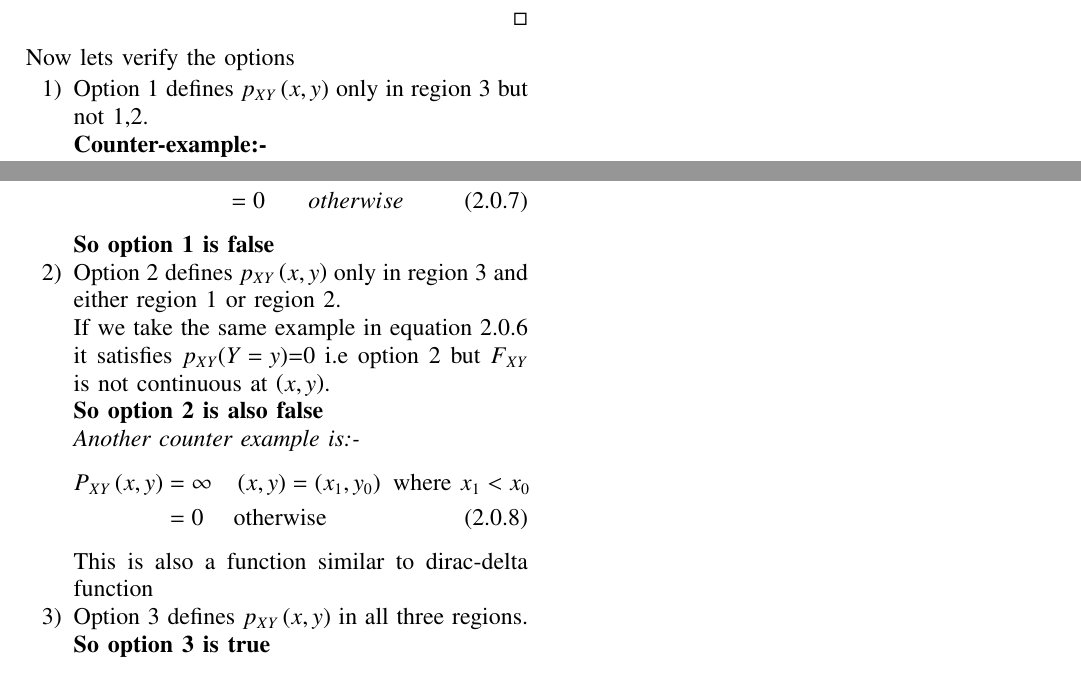
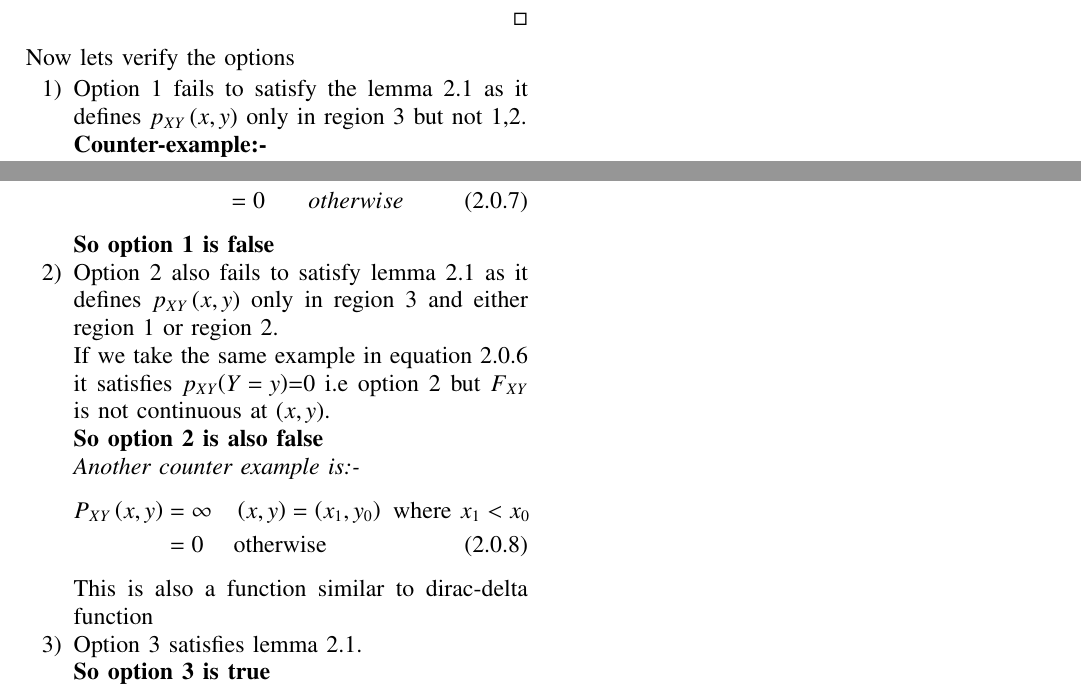
Before and after one commit to DineshAvulaMohanaDurga/AI1103, a LaTeX problem sheet (assignment_4/main.tex): two parts of page 2 of 2, joined at a grey line, cut so that both start at the same text. Compiled offline with pdfLaTeX.

Commit message:
Add files via upload

```diff
--- a/assignment_4/main.tex
+++ b/assignment_4/main.tex
@@ -204,7 +204,7 @@ $\Rightarrow$ P\brak{X,Y} should be defined over regions 1,2,3. i.e
 \end{proof}
 Now lets verify the options
 \begin{enumerate}
-\item Option 1 defines $p_{XY}\brak{x,y}$ only in region 3 but not 1,2.\\
+\item Option 1 fails to satisfy the lemma 2.1 as it defines $p_{XY}\brak{x,y}$ only in region 3 but not 1,2.\\
 \textbf{Counter-example:-}\\
 Let's consider an example similar to dirac-delta function.
 \begin{align}
@@ -217,7 +217,7 @@ F_{XY}\brak{x,y}&=1 \hspace{0.3in} x>x_0,y>y_1 \nonumber\\
 &=0 \hspace{0.3in} otherwise
 \end{align}
 \textbf{So option 1 is false}
-\item Option 2 defines $p_{XY}\brak{x,y}$ only in region 3 and either region 1 or region 2.\\
+\item Option 2 also fails to satisfy lemma 2.1 as it defines $p_{XY}\brak{x,y}$ only in region 3 and either region 1 or region 2.\\
 If we take the same example in equation 2.0.6 it satisfies $p_{XY}$\brak{Y=y}=0 i.e option 2 but $F_{XY}$ is not continuous at \brak{x,y}.\\
 \textbf{So option 2 is also false}\\
 \textit{Another counter example is:-}
@@ -226,9 +226,9 @@ P_{XY}\brak{x,y}&=\infty \hspace{0.15in} \brak{x,y}=\brak{x_1,y_0}\text{ where }
 &=0 \hspace{0.15in} \text{ otherwise}
 \end{align}
 This is also a function similar to dirac-delta function
-\item Option 3 defines $p_{XY}\brak{x,y}$ in all three regions.\\
+\item Option 3 satisfies lemma 2.1.\\
 \textbf{So option 3 is true}
-\item Option 4 also defines $p_{XY}\brak{x,y}$ in all three regions.\\
+\item Option 4 also satisfies lemma 2.1.\\
 \textbf{So option 4 is also true}
 \begin{center}
 \textbf{Hence correct options are 3,4.}
```
Also changed, not shown: assignment_4/main.pdf.
